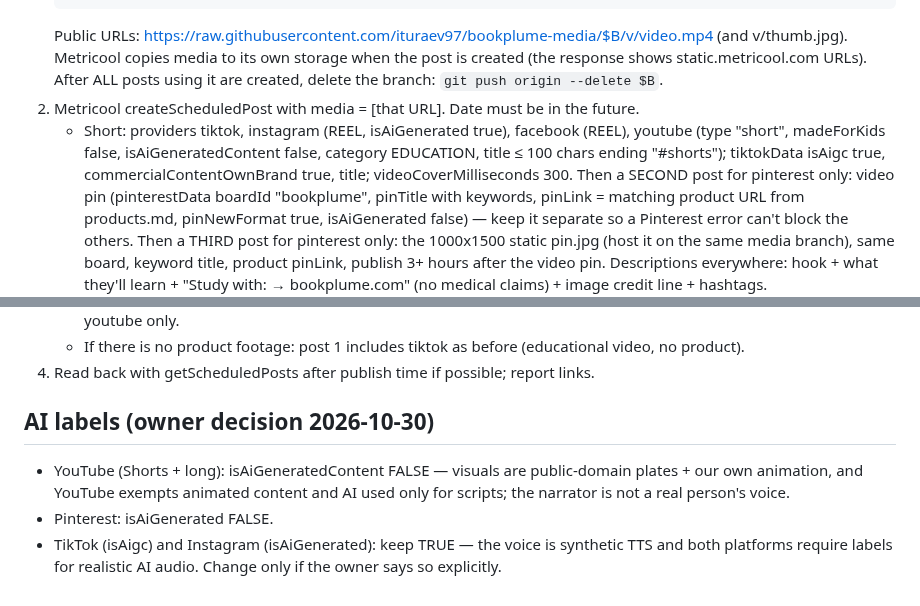
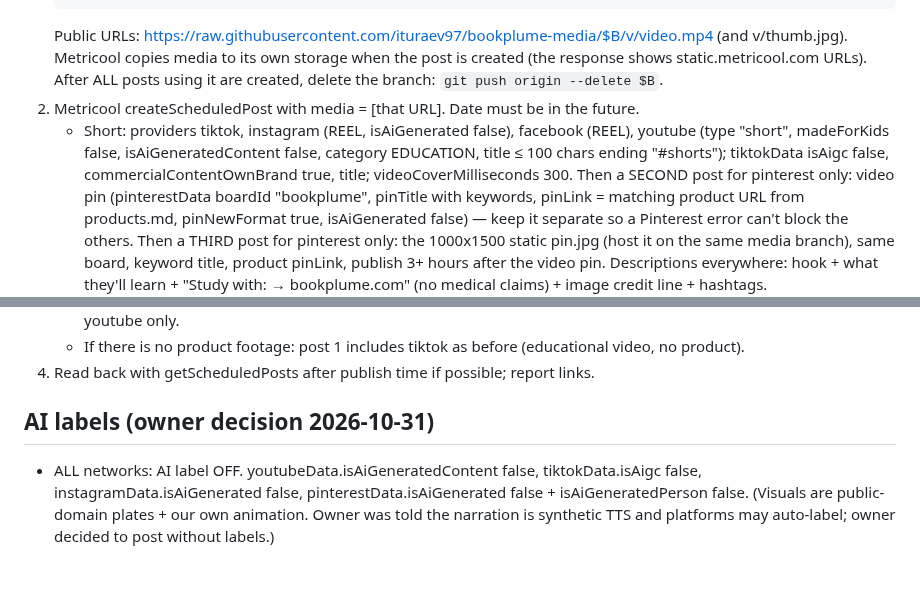
Before and after one commit to ituraev97/bookplume-media, a Markdown page: templates/PIPELINE.md, 2 parts joined by grey strips. Drawn GitHub-style.

Commit message:
AI labels off on all networks (owner decision)
Co-Authored-By: Claude Opus 5.5 <noreply@anthropic.com>
Claude-Session: https://claude.ai/code/session_01NHetw4XtscGaLhrE9rMDXw

```diff
--- a/templates/PIPELINE.md
+++ b/templates/PIPELINE.md
@@ -81,7 +81,7 @@ Check: ebur128 ≈ -14 LUFS, `python3 tools/still_check.py final.mp4` (no runs o
    Public URLs: https://raw.githubusercontent.com/ituraev97/bookplume-media/$B/v/video.mp4 (and v/thumb.jpg).
    Metricool copies media to its own storage when the post is created (the response shows static.metricool.com URLs). After ALL posts using it are created, delete the branch: `git push origin --delete $B`.
 2. Metricool createScheduledPost with media = [that URL]. Date must be in the future.
-   - Short: providers tiktok, instagram (REEL, isAiGenerated true), facebook (REEL), youtube (type "short", madeForKids false, isAiGeneratedContent false, category EDUCATION, title ≤ 100 chars ending "#shorts"); tiktokData isAigc true, commercialContentOwnBrand true, title; videoCoverMilliseconds 300.
+   - Short: providers tiktok, instagram (REEL, isAiGenerated false), facebook (REEL), youtube (type "short", madeForKids false, isAiGeneratedContent false, category EDUCATION, title ≤ 100 chars ending "#shorts"); tiktokData isAigc false, commercialContentOwnBrand true, title; videoCoverMilliseconds 300.
      Then a SECOND post for pinterest only: video pin (pinterestData boardId "bookplume", pinTitle with keywords, pinLink = matching product URL from products.md, pinNewFormat true, isAiGenerated false) — keep it separate so a Pinterest error can't block the others.
      Then a THIRD post for pinterest only: the 1000x1500 static pin.jpg (host it on the same media branch), same board, keyword title, product pinLink, publish 3+ hours after the video pin.
      Descriptions everywhere: hook + what they'll learn + "Study with: <product name> → bookplume.com" (no medical claims) + image credit line + hashtags.
@@ -92,7 +92,6 @@ Check: ebur128 ≈ -14 LUFS, `python3 tools/still_check.py final.mp4` (no runs o
    - If there is no product footage: post 1 includes tiktok as before (educational video, no product).
 4. Read back with getScheduledPosts after publish time if possible; report links.
 
-## AI labels (owner decision 2026-10-30)
-- YouTube (Shorts + long): isAiGeneratedContent FALSE — visuals are public-domain plates + our own animation, and YouTube exempts animated content and AI used only for scripts; the narrator is not a real person's voice.
-- Pinterest: isAiGenerated FALSE.
-- TikTok (isAigc) and Instagram (isAiGenerated): keep TRUE — the voice is synthetic TTS and both platforms require labels for realistic AI audio. Change only if the owner says so explicitly.
+## AI labels (owner decision 2026-10-31)
+- ALL networks: AI label OFF. youtubeData.isAiGeneratedContent false, tiktokData.isAigc false, instagramData.isAiGenerated false, pinterestData.isAiGenerated false + isAiGeneratedPerson false.
+  (Visuals are public-domain plates + our own animation. Owner was told the narration is synthetic TTS and platforms may auto-label; owner decided to post without labels.)
```
